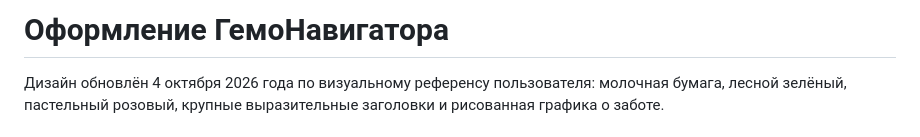
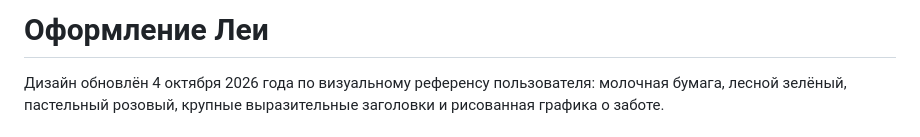
Before and after one commit to sooonklc-sys/leya, a Markdown page: DESIGN.md, the part around the change. Rendered like a GitHub page.

```diff
--- a/DESIGN.md
+++ b/DESIGN.md
@@ -1,4 +1,4 @@
-# Оформление ГемоНавигатора
+# Оформление Леи
 
 Дизайн обновлён 4 октября 2026 года по визуальному референсу пользователя: молочная бумага, лесной зелёный, пастельный розовый, крупные выразительные заголовки и рисованная графика о заботе.
 
```
Also changed, not shown: DEMO.md (+1 -1 lines), README.md (+1 -1 lines), docs/screenshot.png, 4 other files.
